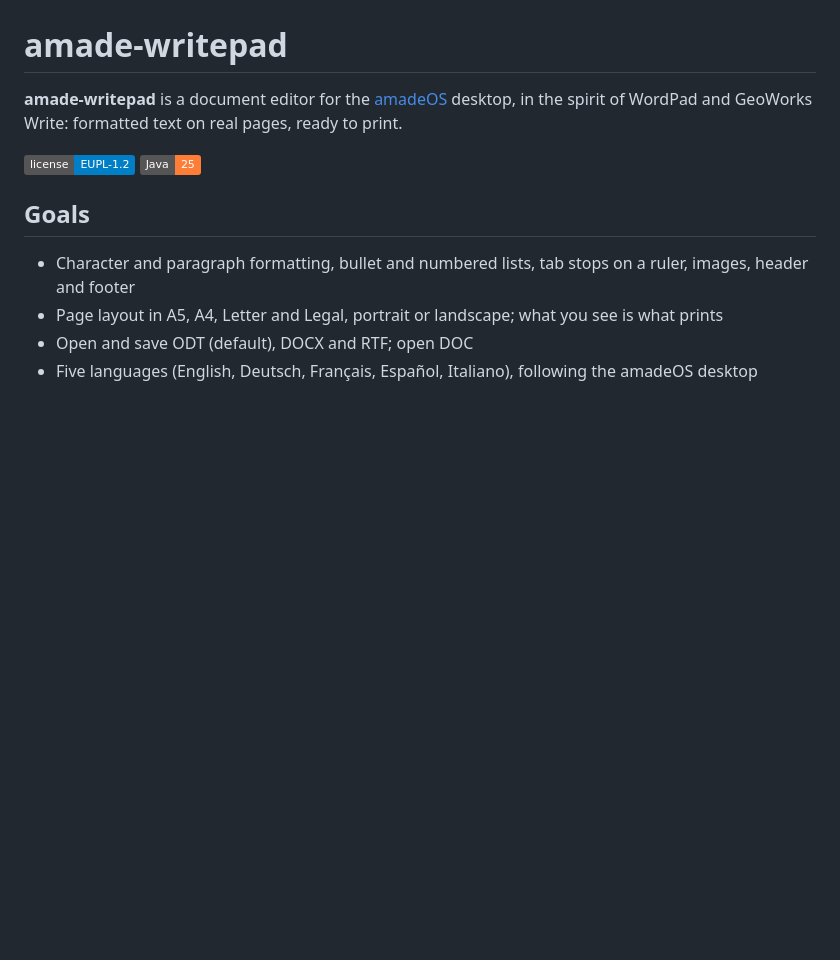
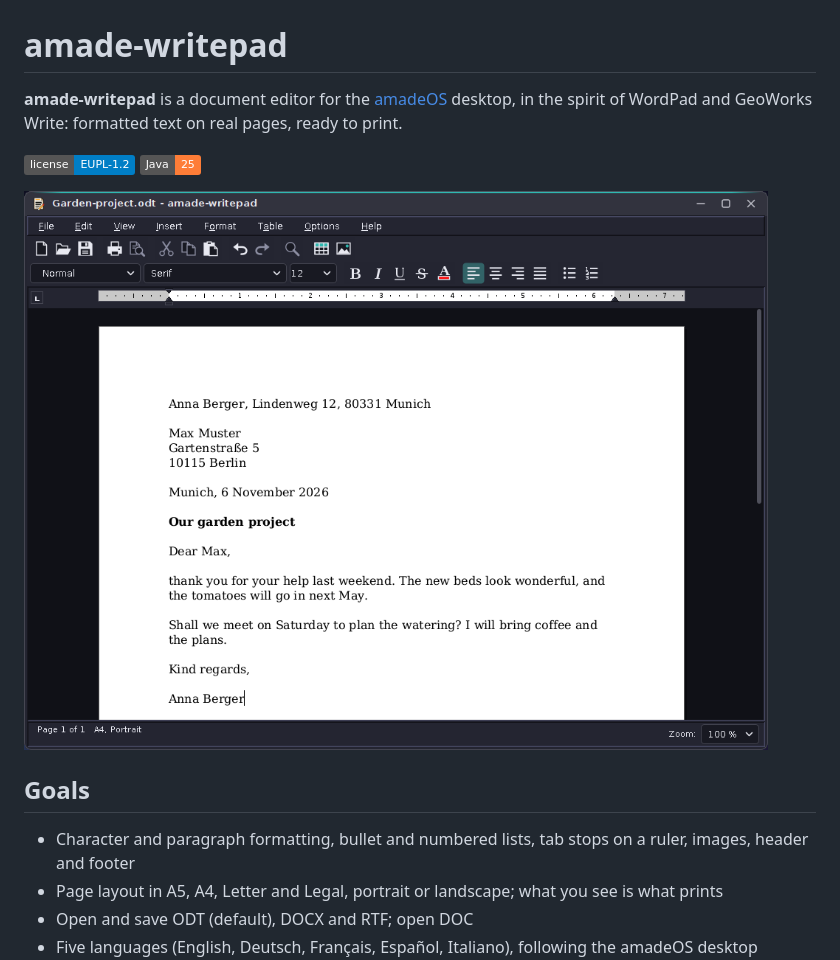
Before and after one commit to amadeos-eu/amade-writepad, a Markdown page: README.md, the part around the change. Rendered like a GitHub page; pictures changed too: docs/screenshots/amade-writepad.png; badges without logos; blank space fills up the shorter version.

Commit message:
docs(readme): show the Horizon look in the screenshots
The screenshots in docs/screenshots (used by the README and the AppStream
metainfo) showed the classic CDE look. They are replaced by shots in the
Horizon look, Dark scheme; a README without a picture gets one.

Co-Authored-By: Claude Opus 5.5 <noreply@anthropic.com>
Claude-Session: https://claude.ai/code/session_017Pd6NcKy4y87wY8jkALjpZ

```diff
--- a/README.md
+++ b/README.md
@@ -4,6 +4,8 @@
 
 ![License](https://img.shields.io/badge/license-EUPL--1.2-blue)
 ![Java](https://img.shields.io/badge/Java-25-orange)
+
+![WritePad](docs/screenshots/amade-writepad.png)
 
 ## Goals
 
```
